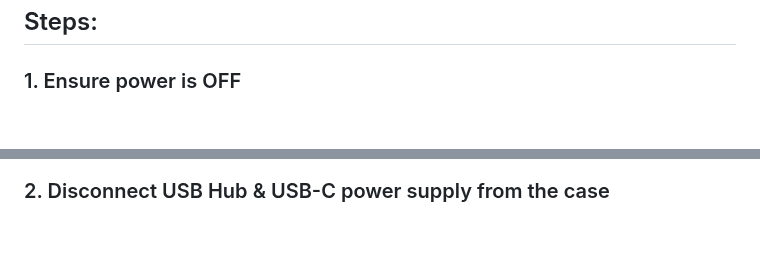
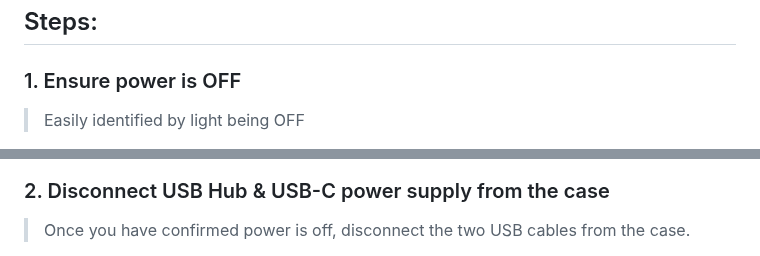
Before and after one commit to mattstonge/riscv_summit_devdays_fedora_AI_workshop, a Markdown page: riscv-workshop.md, 2 parts joined by grey strips. Rendered like a GitHub page; blank space fills up the shorter version.

```diff
--- a/riscv-workshop.md
+++ b/riscv-workshop.md
@@ -152,4 +152,5 @@ Since we have flashed the microSD cards in advance (for time saving measures), w
 
 
 ### 1. Ensure power is OFF
+> Easily identified by light being OFF
 
@@ -156,4 +158,5 @@ Since we have flashed the microSD cards in advance (for time saving measures), w
 
 
 ### 2. Disconnect USB Hub & USB-C power supply from the case
+> Once you have confirmed power is off, disconnect the two USB cables from the case.
 
```
Also changed, not shown: other parts of riscv-workshop.md (+9 -0 lines).
